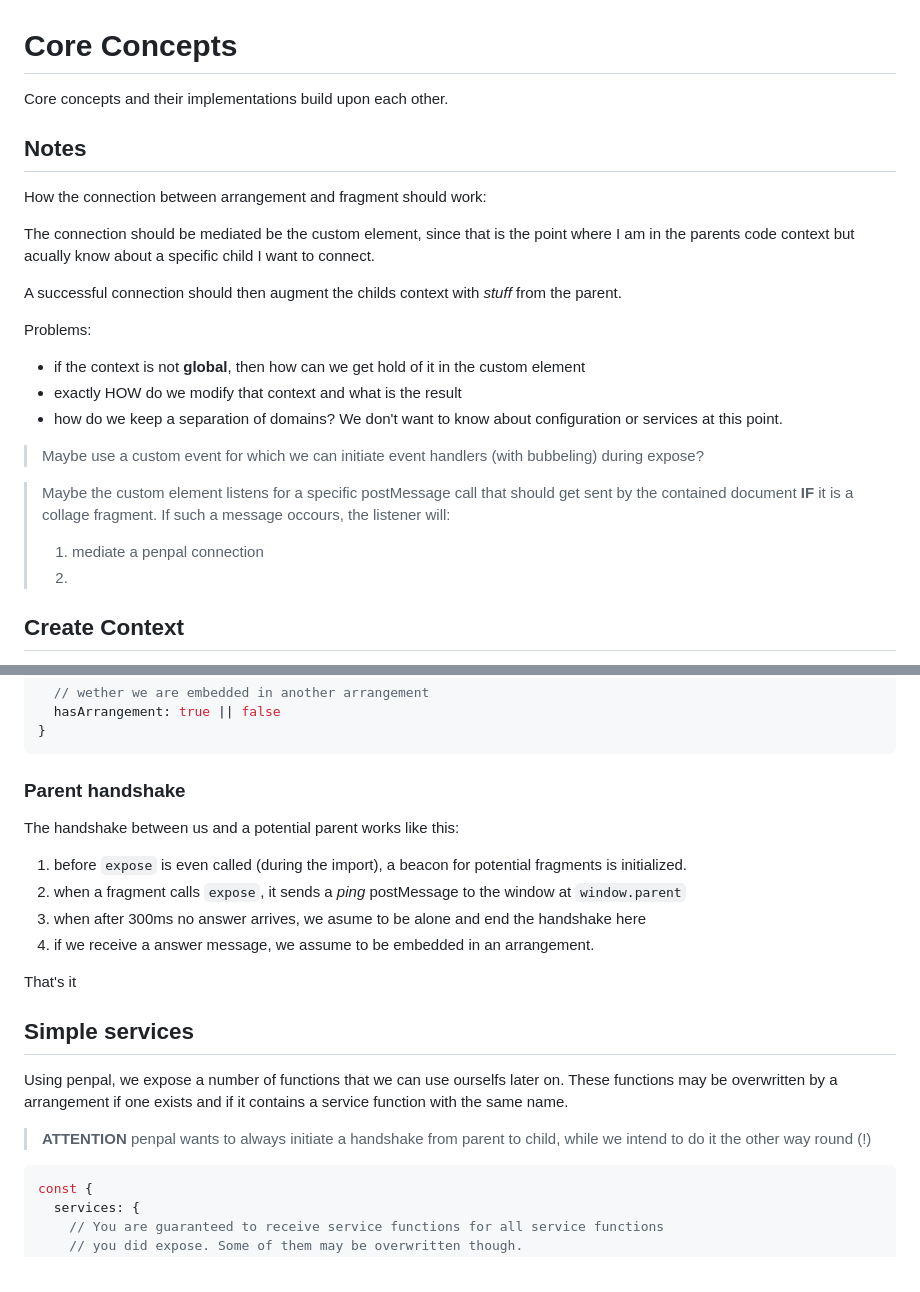
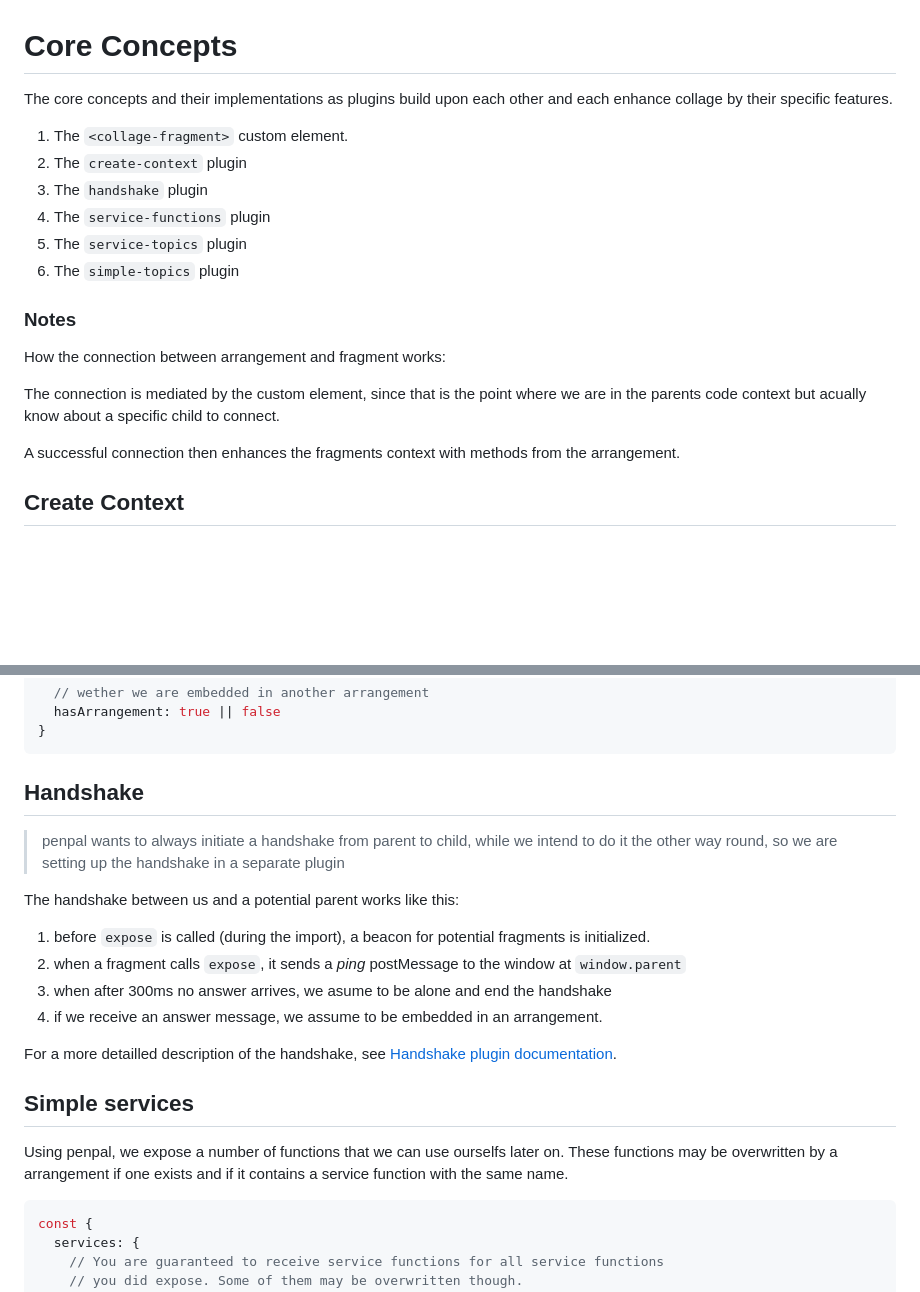
Before and after one commit to SICKAG/collage, a Markdown page: src/core/README.md, 2 parts joined by grey strips. Drawn GitHub-style; blank space fills up the shorter version.

Commit message:
add some more developer documentation for the core concepts

````diff
--- a/src/core/README.md
+++ b/src/core/README.md
@@ -1,27 +1,21 @@
 # Core Concepts
 
-Core concepts and their implementations build upon each other.
+The core concepts and their implementations as plugins build upon each other and each enhance collage by their specific features.
 
-## Notes
+1. The `<collage-fragment>` custom element.
+1. The `create-context` plugin
+1. The `handshake` plugin
+1. The `service-functions` plugin
+1. The `service-topics` plugin
+1. The `simple-topics` plugin
 
-How the connection between arrangement and fragment should work:
+### Notes
 
-The connection should be mediated be the custom element, since that is the point where I am in the parents code context but acually know about a specific child I want to connect.
+How the connection between arrangement and fragment works:
 
-A successful connection should then augment the childs context with _stuff_ from the parent.
+The connection is mediated by the custom element, since that is the point where we are in the parents code context but acually know about a specific child to connect.
 
-Problems:
-  - if the context is not **global**, then how can we get hold of it in the
-    custom element
-  - exactly HOW do we modify that context and what is the result
-  - how do we keep a separation of domains? We don't want to know about configuration or services at this point.
-
-> Maybe use a custom event for which we can initiate event handlers (with bubbeling) during expose?
-
-> Maybe the custom element listens for a specific postMessage call that should get sent by the contained document **IF** it is a collage fragment.
-> If such a message occours, the listener will:
-> 1. mediate a penpal connection
-> 2.
+A successful connection then enhances the fragments context with methods from the arrangement.
 
 ## Create Context
 
@@ -41,24 +35,24 @@ And creates the following context api:
 }
 ```
 
-### Parent handshake
+## Handshake
+
+
+
+> penpal wants to always initiate a handshake from parent to child, while we intend to do it the other way round, so we are setting up the handshake in a separate plugin
 
 The handshake between us and a potential parent works like this:
 
-1. before `expose` is even called (during the import), a beacon for potential fragments is initialized.
+1. before `expose` is called (during the import), a beacon for potential fragments is initialized.
 2. when a fragment calls `expose`, it sends a _ping_ postMessage to the window at `window.parent`
-3. when after 300ms no answer arrives, we asume to be alone and end the handshake here
-4. if we receive a answer message, we assume to be embedded in an arrangement.
+3. when after 300ms no answer arrives, we asume to be alone and end the handshake
+4. if we receive an answer message, we assume to be embedded in an arrangement.
 
-That's it
-
+For a more detailled description of the handshake, see [Handshake plugin documentation](./handshake-plugin/README.md).
 
 ## Simple services
 
 Using penpal, we expose a number of functions that we can use ourselfs later on. These functions may be overwritten by a arrangement if one exists and if it contains a service function with the same name.
-
-
-> **ATTENTION** penpal wants to always initiate a handshake from parent to child, while we intend to do it the other way round (!)
 
 ```javascript
 const {
````
Also changed, not shown: 2 other files.
